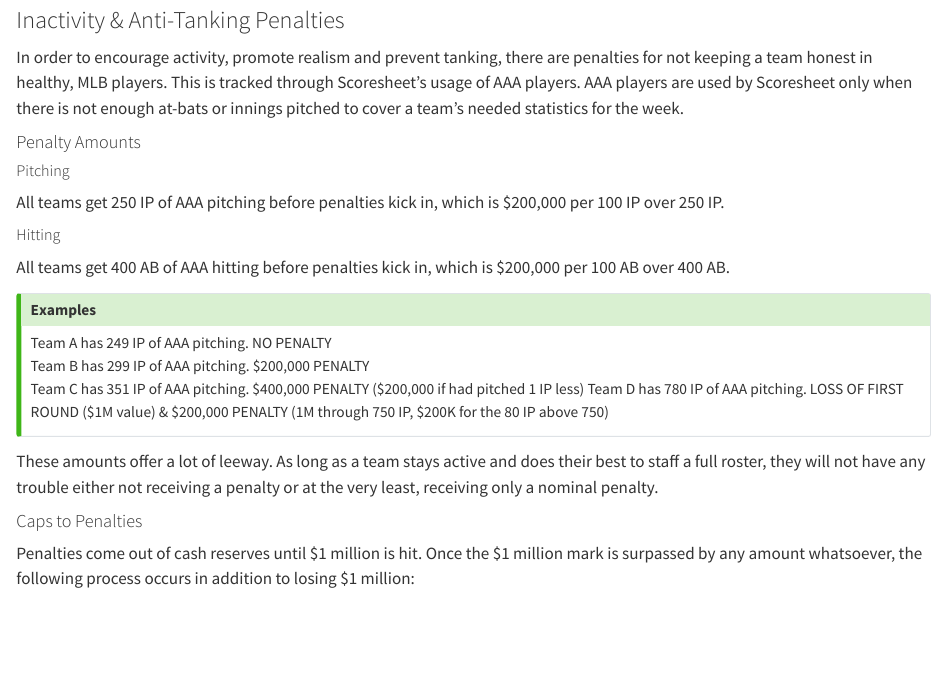
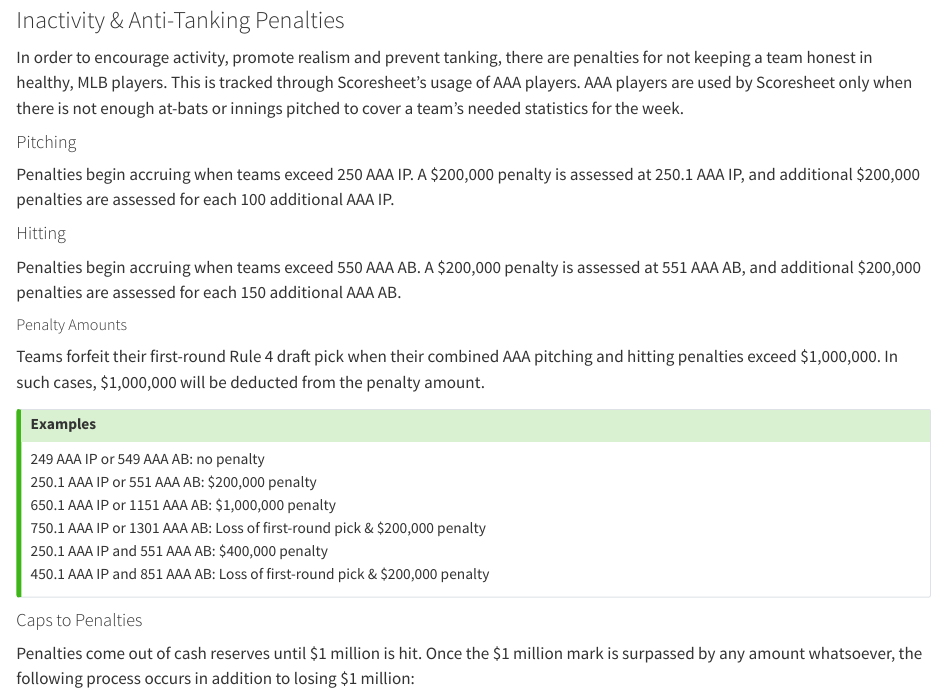
Before and after one commit to baldrige/npl-rules, a Quarto document (financials.qmd): the page in a window 1100 px wide, from 3950 px down. Rendered offline with R 4.5, knitr and Pandoc in place of Quarto, with nearby package versions.

```diff
--- a/financials.qmd
+++ b/financials.qmd
@@ -156,26 +156,28 @@
 
 In order to encourage activity, promote realism and prevent tanking, there are penalties for not keeping a team honest in healthy, MLB players. This is tracked through Scoresheet’s usage of AAA players. AAA players are used by Scoresheet only when there is not enough at-bats or innings pitched to cover a team’s needed statistics for the week.
 
-#### Penalty Amounts
+#### Pitching
 
-##### Pitching
+Penalties begin accruing when teams exceed 250 AAA IP. A \$200,000 penalty is assessed at 250.1 AAA IP, and additional \$200,000 penalties are assessed for each 100 additional AAA IP.
 
-All teams get 250 IP of AAA pitching before penalties kick in, which is $200,000 per 100 IP over 250 IP.
+#### Hitting
 
-##### Hitting
+Penalties begin accruing when teams exceed 550 AAA AB.  A \$200,000 penalty is assessed at 551 AAA AB, and additional \$200,000 penalties are assessed for each 150 additional AAA AB.
 
-All teams get 400 AB of AAA hitting before penalties kick in, which is $200,000 per 100 AB over 400 AB.
+##### Penalty Amounts
+
+Teams forfeit their first-round Rule 4 draft pick when their combined AAA pitching and hitting penalties exceed \$1,000,000. In such cases, \$1,000,000 will be deducted from the penalty amount.
 
 ::: {.callout-tip title="Examples"}
 
-Team A has 249 IP of AAA pitching. NO PENALTY
-Team B has 299 IP of AAA pitching. \$200,000 PENALTY
-Team C has 351 IP of AAA pitching. \$400,000 PENALTY (\$200,000 if had pitched 1 IP less)
-Team D has 780 IP of AAA pitching. LOSS OF FIRST ROUND (\$1M value) & \$200,000 PENALTY (1M through 750 IP, \$200K for the 80 IP above 750)
+249 AAA IP or 549 AAA AB: no penalty
+250.1 AAA IP or 551 AAA AB: \$200,000 penalty
+650.1 AAA IP or 1151 AAA AB: \$1,000,000 penalty
+750.1 AAA IP or 1301 AAA AB: Loss of first-round pick & \$200,000 penalty
+250.1 AAA IP and 551 AAA AB: \$400,000 penalty
+450.1 AAA IP and 851 AAA AB: Loss of first-round pick & \$200,000 penalty
 
 :::
-
-These amounts offer a lot of leeway. As long as a team stays active and does their best to staff a full roster, they will not have any trouble either not receiving a penalty or at the very least, receiving only a nominal penalty.
 
 #### Caps to Penalties
 
```
Also changed, not shown: transaction_types.qmd (+1 -3 lines).
